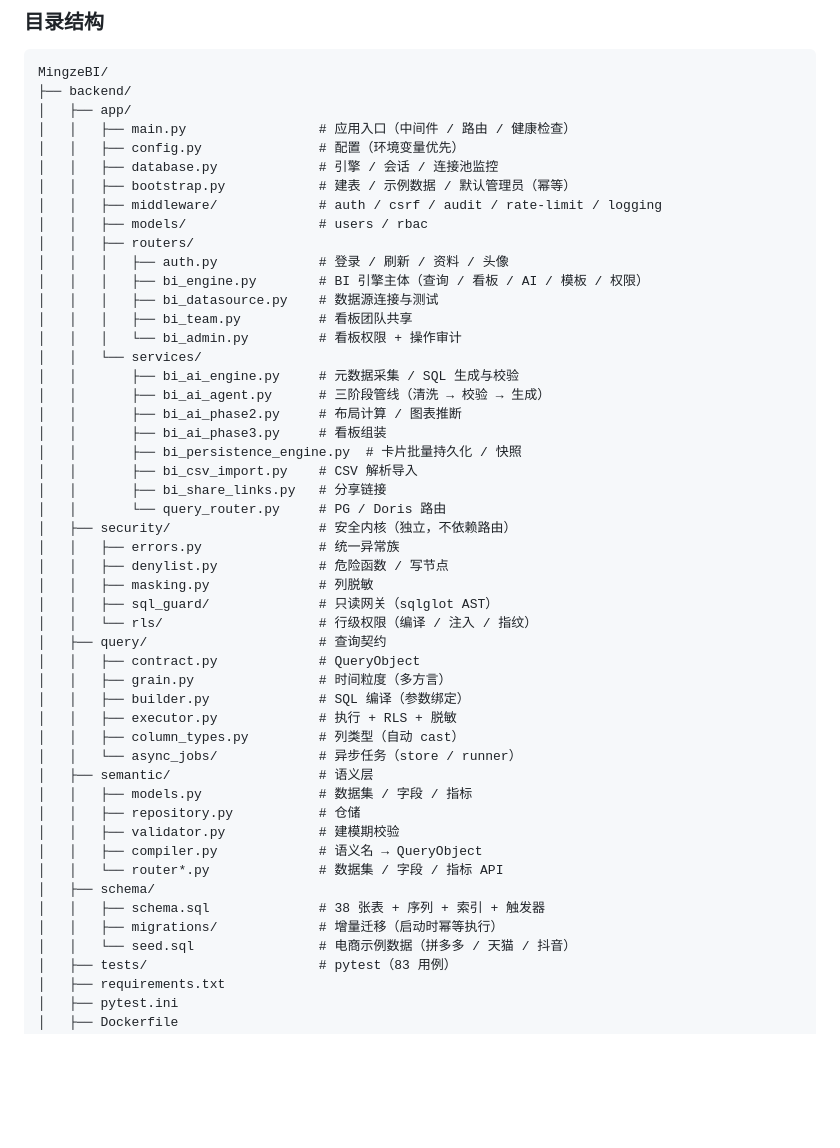
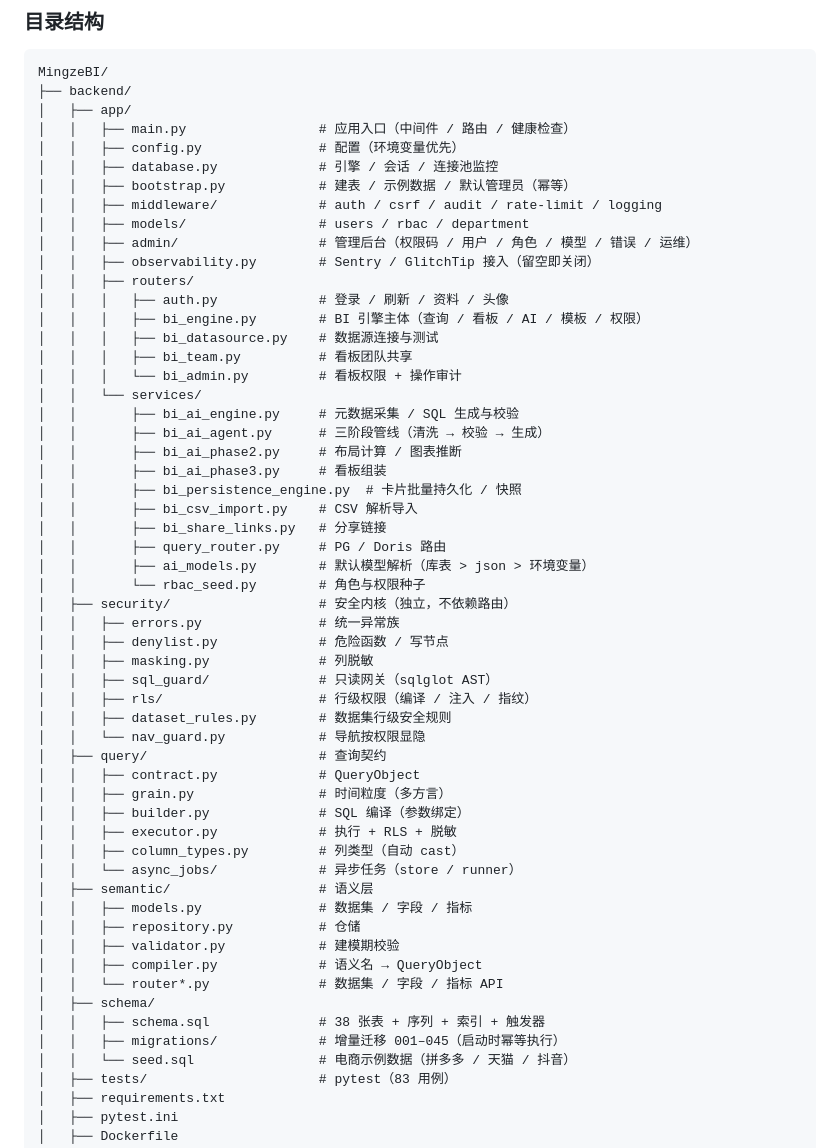
Before and after one commit to swainle/bi, a Markdown page: README.md, the part around one of its changes. Drawn GitHub-style; blank space fills up the shorter version.

```diff
--- a/README.md
+++ b/README.md
@@ -446,7 +462,9 @@ MingzeBI/
 │   │   ├── database.py             # 引擎 / 会话 / 连接池监控
 │   │   ├── bootstrap.py            # 建表 / 示例数据 / 默认管理员（幂等）
 │   │   ├── middleware/             # auth / csrf / audit / rate-limit / logging
-│   │   ├── models/                 # users / rbac
+│   │   ├── models/                 # users / rbac / department
+│   │   ├── admin/                  # 管理后台（权限码 / 用户 / 角色 / 模型 / 错误 / 运维）
+│   │   ├── observability.py        # Sentry / GlitchTip 接入（留空即关闭）
 │   │   ├── routers/
 │   │   │   ├── auth.py             # 登录 / 刷新 / 资料 / 头像
 │   │   │   ├── bi_engine.py        # BI 引擎主体（查询 / 看板 / AI / 模板 / 权限）
@@ -461,13 +479,17 @@ MingzeBI/
 │   │       ├── bi_persistence_engine.py  # 卡片批量持久化 / 快照
 │   │       ├── bi_csv_import.py    # CSV 解析导入
 │   │       ├── bi_share_links.py   # 分享链接
-│   │       └── query_router.py     # PG / Doris 路由
+│   │       ├── query_router.py     # PG / Doris 路由
+│   │       ├── ai_models.py        # 默认模型解析（库表 > json > 环境变量）
+│   │       └── rbac_seed.py        # 角色与权限种子
 │   ├── security/                   # 安全内核（独立，不依赖路由）
 │   │   ├── errors.py               # 统一异常族
 │   │   ├── denylist.py             # 危险函数 / 写节点
 │   │   ├── masking.py              # 列脱敏
 │   │   ├── sql_guard/              # 只读网关（sqlglot AST）
-│   │   └── rls/                    # 行级权限（编译 / 注入 / 指纹）
+│   │   ├── rls/                    # 行级权限（编译 / 注入 / 指纹）
+│   │   ├── dataset_rules.py        # 数据集行级安全规则
+│   │   └── nav_guard.py            # 导航按权限显隐
 │   ├── query/                      # 查询契约
 │   │   ├── contract.py             # QueryObject
 │   │   ├── grain.py                # 时间粒度（多方言）
@@ -483,7 +505,7 @@ MingzeBI/
 │   │   └── router*.py              # 数据集 / 字段 / 指标 API
 │   ├── schema/
 │   │   ├── schema.sql              # 38 张表 + 序列 + 索引 + 触发器
-│   │   ├── migrations/             # 增量迁移（启动时幂等执行）
+│   │   ├── migrations/             # 增量迁移 001–045（启动时幂等执行）
 │   │   └── seed.sql                # 电商示例数据（拼多多 / 天猫 / 抖音）
 │   ├── tests/                      # pytest（83 用例）
 │   ├── requirements.txt
```
Also changed, not shown: other parts of README.md (+17 -1 lines), docs/images/admin-models.jpg (added), docs/images/admin-users.jpg (added).
